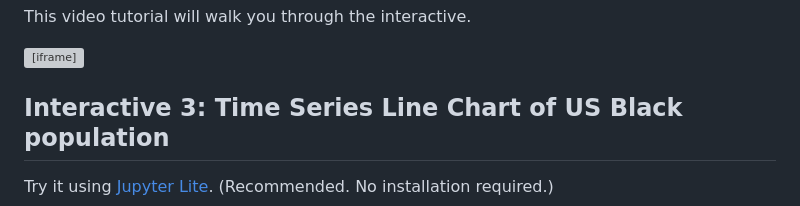
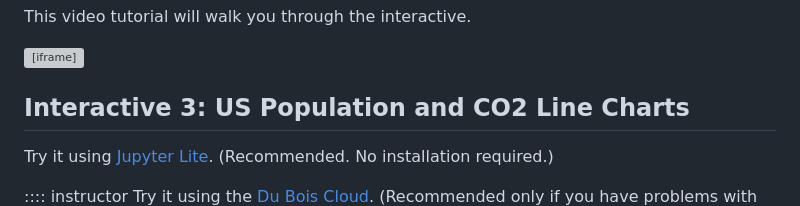
Before and after one commit to HigherEdData/STEM-Data-Visualization-and-Du-Bois, a Markdown page: episodes/Python.md, the part around one of its changes. Rendered like a GitHub page; grey boxes are pictures that could not be loaded.

```diff
--- a/episodes/Python.md
+++ b/episodes/Python.md
@@ -42,5 +42,5 @@ This video tutorial will walk you through the interactive.
 src="https://drive.google.com/file/d/1o0IPPYZ9juC5FDlZbrJyh6AdpC4pPLdC/preview">
 </iframe>
 
-## Interactive 3: Time Series Line Chart of US Black population
+## Interactive 3: US Population and CO2 Line Charts
 
@@ -48,4 +48,5 @@ Try it using [Jupyter Lite](https://highereddata.github.io/dubois-jupyterlite/no
 (Recommended. No installation required.)
 
+:::: instructor
 Try it using the [Du Bois Cloud](https://dubois.2i2c.cloud/hub/user-redirect/git-pull?repo=https%3A%2F%2Fgithub.com%2FHigherEdData%2FDu-Bois-STEM&urlpath=tree%2FDu-Bois-STEM%2Fnotebooks%2Fpython_time_series_xy_dubois.ipynb&branch=main).
 (Recommended only if you have problems with Jupyter Lite. No installation required)
```
Also changed, not shown: other parts of episodes/Python.md (+7 -1 lines).
